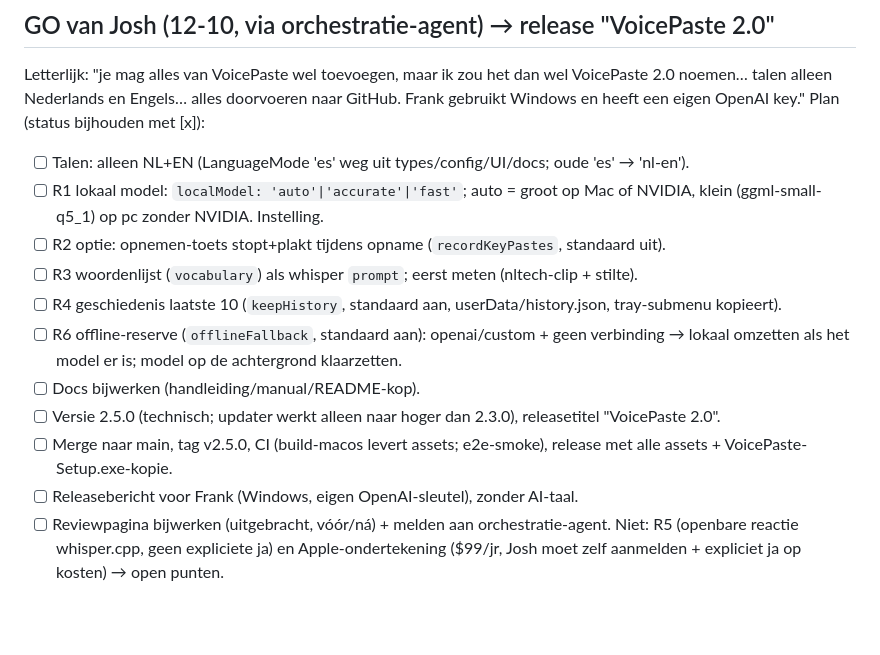
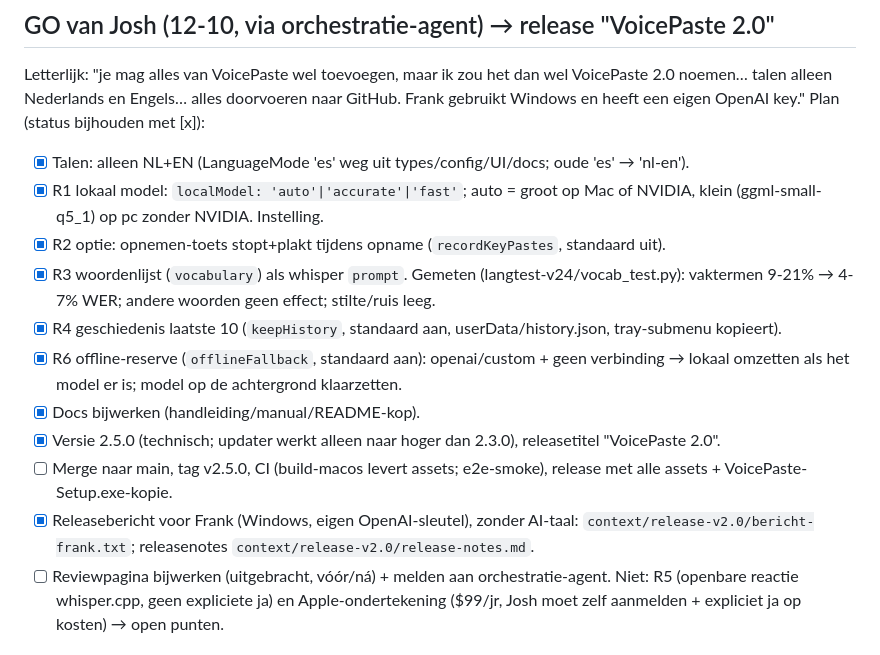
Before and after one commit to joshmarketingnl/VoicePaste, a Markdown page: docs/PRD-v2.5-voorstel.md, the part around the change. Drawn GitHub-style; blank space fills up the shorter version.

Commit message:
PRD: 2.0 release status
Co-Authored-By: Claude Opus 5.5 <noreply@anthropic.com>

```diff
--- a/docs/PRD-v2.5-voorstel.md
+++ b/docs/PRD-v2.5-voorstel.md
@@ -66,16 +66,16 @@ Oplevering: één artifact met vóór/ná en ja/nee per punt (zoals 2.4). Antwoo
 Letterlijk: "je mag alles van VoicePaste wel toevoegen, maar ik zou het dan wel VoicePaste 2.0 noemen…
 talen alleen Nederlands en Engels… alles doorvoeren naar GitHub. Frank gebruikt Windows en heeft een eigen OpenAI key."
 Plan (status bijhouden met [x]):
-- [ ] Talen: alleen NL+EN (LanguageMode 'es' weg uit types/config/UI/docs; oude 'es' → 'nl-en').
-- [ ] R1 lokaal model: `localModel: 'auto'|'accurate'|'fast'`; auto = groot op Mac of NVIDIA, klein (ggml-small-q5_1) op pc zonder NVIDIA. Instelling.
-- [ ] R2 optie: opnemen-toets stopt+plakt tijdens opname (`recordKeyPastes`, standaard uit).
-- [ ] R3 woordenlijst (`vocabulary`) als whisper `prompt`; eerst meten (nltech-clip + stilte).
-- [ ] R4 geschiedenis laatste 10 (`keepHistory`, standaard aan, userData/history.json, tray-submenu kopieert).
-- [ ] R6 offline-reserve (`offlineFallback`, standaard aan): openai/custom + geen verbinding → lokaal omzetten als het model er is; model op de achtergrond klaarzetten.
-- [ ] Docs bijwerken (handleiding/manual/README-kop).
-- [ ] Versie 2.5.0 (technisch; updater werkt alleen naar hoger dan 2.3.0), releasetitel "VoicePaste 2.0".
+- [x] Talen: alleen NL+EN (LanguageMode 'es' weg uit types/config/UI/docs; oude 'es' → 'nl-en').
+- [x] R1 lokaal model: `localModel: 'auto'|'accurate'|'fast'`; auto = groot op Mac of NVIDIA, klein (ggml-small-q5_1) op pc zonder NVIDIA. Instelling.
+- [x] R2 optie: opnemen-toets stopt+plakt tijdens opname (`recordKeyPastes`, standaard uit).
+- [x] R3 woordenlijst (`vocabulary`) als whisper `prompt`. Gemeten (langtest-v24/vocab_test.py): vaktermen 9-21% → 4-7% WER; andere woorden geen effect; stilte/ruis leeg.
+- [x] R4 geschiedenis laatste 10 (`keepHistory`, standaard aan, userData/history.json, tray-submenu kopieert).
+- [x] R6 offline-reserve (`offlineFallback`, standaard aan): openai/custom + geen verbinding → lokaal omzetten als het model er is; model op de achtergrond klaarzetten.
+- [x] Docs bijwerken (handleiding/manual/README-kop).
+- [x] Versie 2.5.0 (technisch; updater werkt alleen naar hoger dan 2.3.0), releasetitel "VoicePaste 2.0".
 - [ ] Merge naar main, tag v2.5.0, CI (build-macos levert assets; e2e-smoke), release met alle assets + VoicePaste-Setup.exe-kopie.
-- [ ] Releasebericht voor Frank (Windows, eigen OpenAI-sleutel), zonder AI-taal.
+- [x] Releasebericht voor Frank (Windows, eigen OpenAI-sleutel), zonder AI-taal: `context/release-v2.0/bericht-frank.txt`; releasenotes `context/release-v2.0/release-notes.md`.
 - [ ] Reviewpagina bijwerken (uitgebracht, vóór/ná) + melden aan orchestratie-agent.
 Niet: R5 (openbare reactie whisper.cpp, geen expliciete ja) en Apple-ondertekening ($99/jr, Josh moet zelf
 aanmelden + expliciet ja op kosten) → open punten.
```
